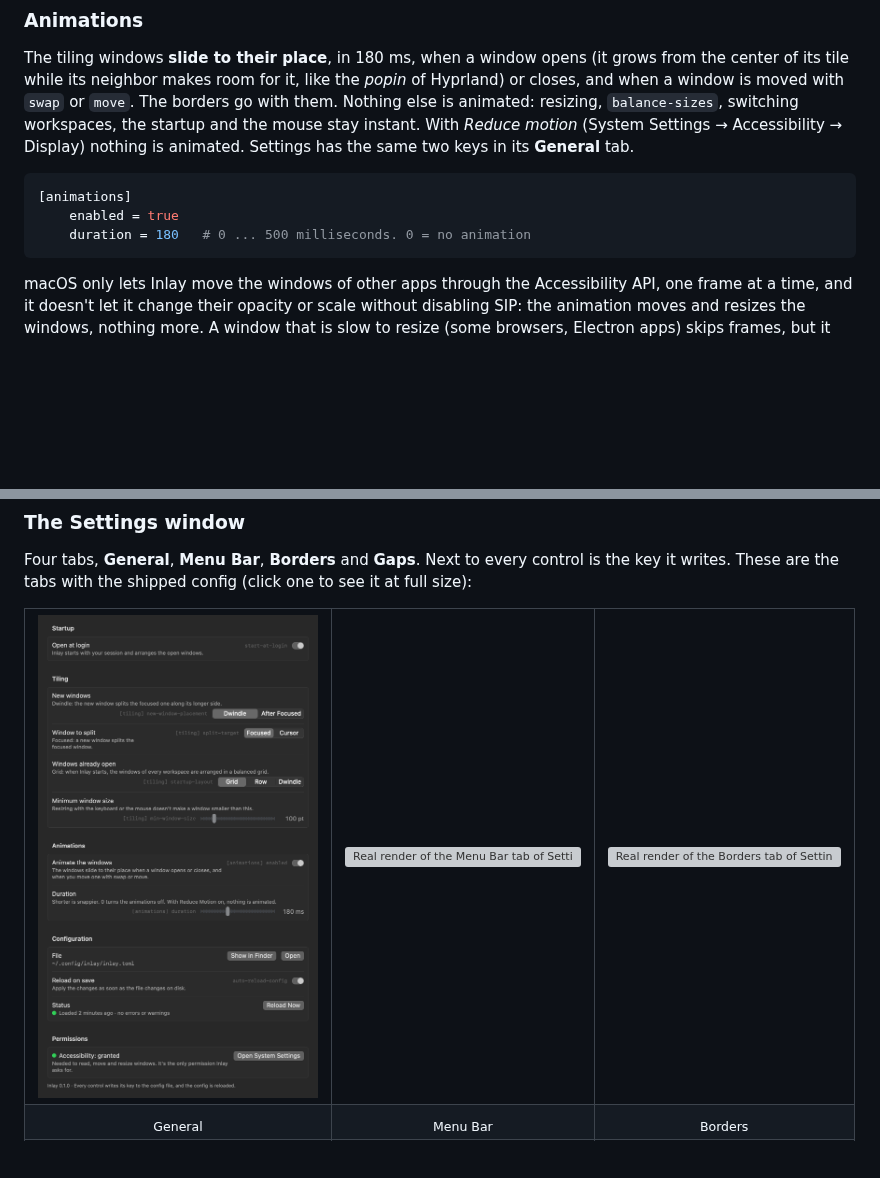
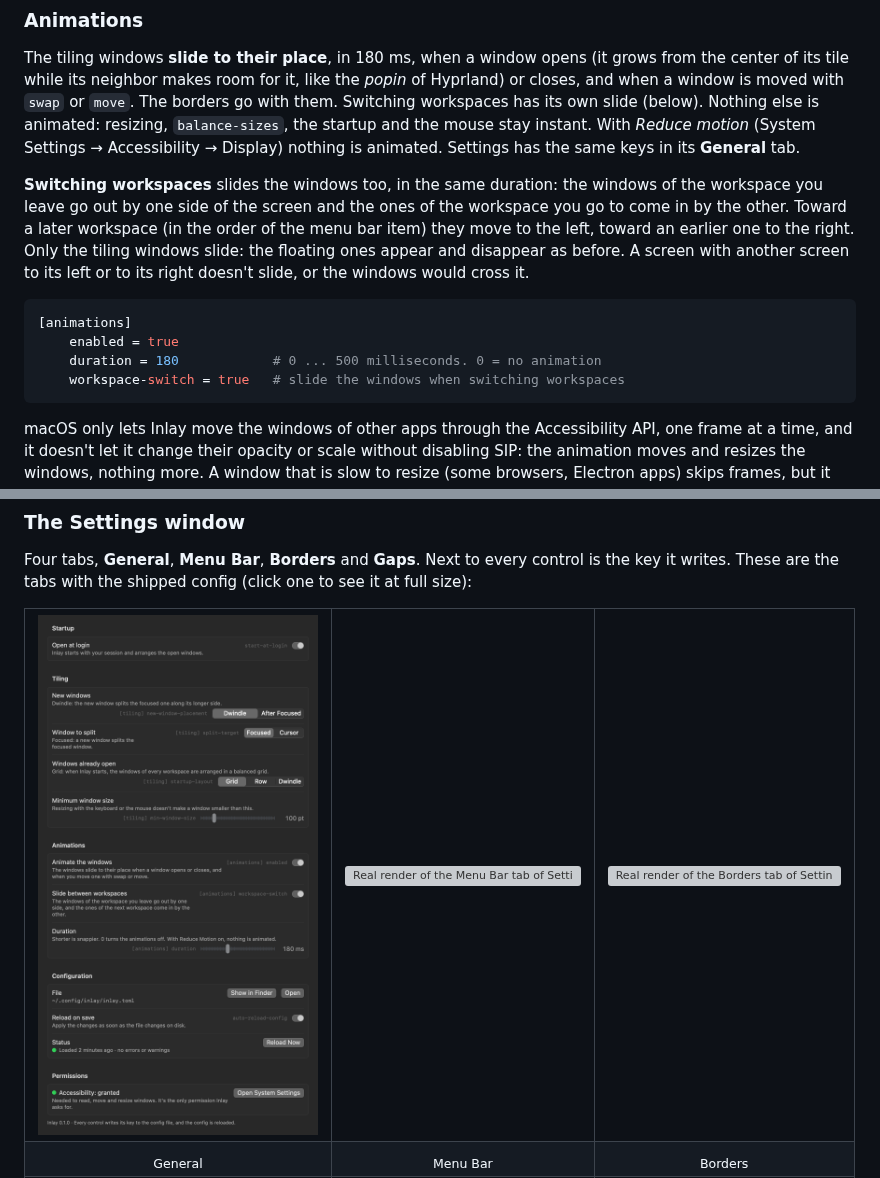
Before and after one commit to de-hv/inlay, a Markdown page: README.md, 2 parts joined by grey strips. Drawn GitHub-style; pictures changed too: docs/images/settings-general.png; blank space fills up the shorter version; grey boxes are pictures that could not be loaded.

````diff
--- a/README.md
+++ b/README.md
@@ -442,14 +442,21 @@ The shipped config has two ways of moving the focused window with the arrows:
 
 The tiling windows **slide to their place**, in 180 ms, when a window opens (it grows from the center of its
 tile while its neighbor makes room for it, like the *popin* of Hyprland) or closes, and when a window is moved with `swap` or `move`.
-The borders go with them. Nothing else is animated: resizing, `balance-sizes`, switching workspaces, the
+The borders go with them. Switching workspaces has its own slide (below). Nothing else is animated: resizing, `balance-sizes`, the
 startup and the mouse stay instant. With *Reduce motion* (System Settings → Accessibility → Display) nothing is
-animated. Settings has the same two keys in its **General** tab.
+animated. Settings has the same keys in its **General** tab.
+
+**Switching workspaces** slides the windows too, in the same duration: the windows of the workspace you leave
+go out by one side of the screen and the ones of the workspace you go to come in by the other. Toward a later
+workspace (in the order of the menu bar item) they move to the left, toward an earlier one to the right. Only
+the tiling windows slide: the floating ones appear and disappear as before. A screen with another screen to its
+left or to its right doesn't slide, or the windows would cross it.
 
 ```toml
 [animations]
     enabled = true
-    duration = 180   # 0 ... 500 milliseconds. 0 = no animation
+    duration = 180            # 0 ... 500 milliseconds. 0 = no animation
+    workspace-switch = true   # slide the windows when switching workspaces
 ```
 
 macOS only lets Inlay move the windows of other apps through the Accessibility API, one frame at a time, and
@@ -557,7 +564,7 @@ tabs with the shipped config (click one to see it at full size):
 
 <table>
 <tr>
-<td valign="top"><a href="docs/images/settings-general.png"><img src="docs/images/settings-general.png" alt="Real render of the General tab of Settings: Open at login (start-at-login); Tiling, with New windows (Dwindle or After Focused), Window to split (Focused or Cursor), Windows already open (Grid, Row or Dwindle) and a Minimum window size slider at 100 pt; Animations, with Animate the windows ([animations] enabled) and a Duration slider at 180 ms; Configuration, with the path of the file, Reload on save (auto-reload-config) and the status of the last load; and Permissions, with 'Accessibility: granted'" width="280"></a></td>
+<td valign="top"><a href="docs/images/settings-general.png"><img src="docs/images/settings-general.png" alt="Real render of the General tab of Settings: Open at login (start-at-login); Tiling, with New windows (Dwindle or After Focused), Window to split (Focused or Cursor), Windows already open (Grid, Row or Dwindle) and a Minimum window size slider at 100 pt; Animations, with Animate the windows ([animations] enabled), Slide between workspaces ([animations] workspace-switch) and a Duration slider at 180 ms; Configuration, with the path of the file, Reload on save (auto-reload-config) and the status of the last load; and Permissions, with 'Accessibility: granted'" width="280"></a></td>
 <td valign="top"><a href="docs/images/settings-menu-bar.png"><img src="docs/images/settings-menu-bar.png" alt="Real render of the Menu Bar tab of Settings: a live preview of the item on a dark and on a light bar, the three themes as thumbnails with 'chips' selected, the switches Show the menu bar item, Dim empty workspaces and Show the binding mode, and the four colors of [menu-bar.colors], each with its value, a color well and Reset" width="280"></a></td>
 <td valign="top"><a href="docs/images/settings-borders.png"><img src="docs/images/settings-borders.png" alt="Real render of the Borders tab of Settings: a preview of an active, an inactive and a floating window with their borders, the Show borders switch, the Width slider at 4 pt, the Square corners switch, the Corner radius slider at 16 pt, the Glow switch and the Glow radius slider at 12 pt, the three colors of [borders], and a row per binding mode (resize and service, both 'not set') for [borders.mode-colors]" width="280"></a></td>
 </tr>
````
Also changed, not shown: 11 other files.
